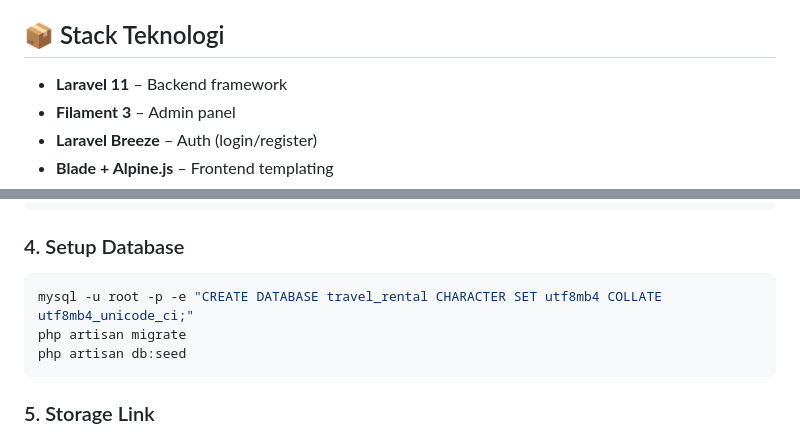
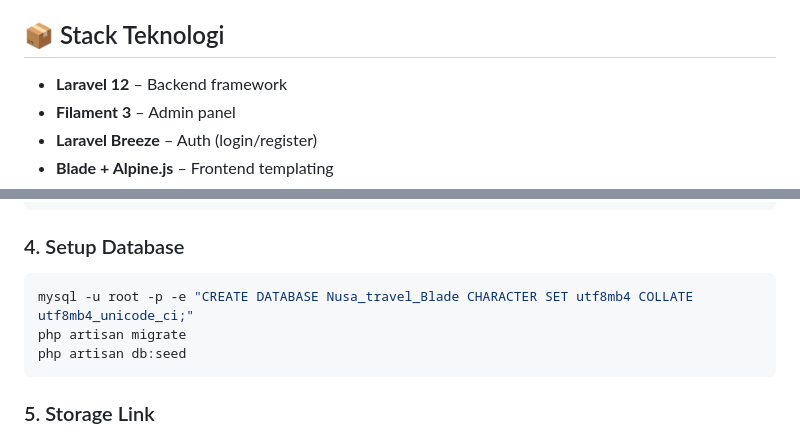
Before and after one commit to kadeksrd/Nusa-Travel-Laravel-Blade, a Markdown page: README.md, 2 parts joined by grey strips. GitHub-like rendering.

Commit message:
Upgrade Readme explain Laravel to version 12 and update database setup
Updated Laravel version in tech stack and changed database name in setup instructions.

````diff
--- a/README.md
+++ b/README.md
@@ -3,7 +3,7 @@
 Website travel professional dengan fitur lengkap sesuai flowchart desain.
 
 ## 📦 Stack Teknologi
-- **Laravel 11** – Backend framework
+- **Laravel 12** – Backend framework
 - **Filament 3** – Admin panel
 - **Laravel Breeze** – Auth (login/register)
 - **Blade + Alpine.js** – Frontend templating
@@ -42,7 +42,7 @@ WHATSAPP_NUMBER=6281234567890
 
 ### 4. Setup Database
 ```bash
-mysql -u root -p -e "CREATE DATABASE travel_rental CHARACTER SET utf8mb4 COLLATE utf8mb4_unicode_ci;"
+mysql -u root -p -e "CREATE DATABASE Nusa_travel_Blade CHARACTER SET utf8mb4 COLLATE utf8mb4_unicode_ci;"
 php artisan migrate
 php artisan db:seed
 ```
````
